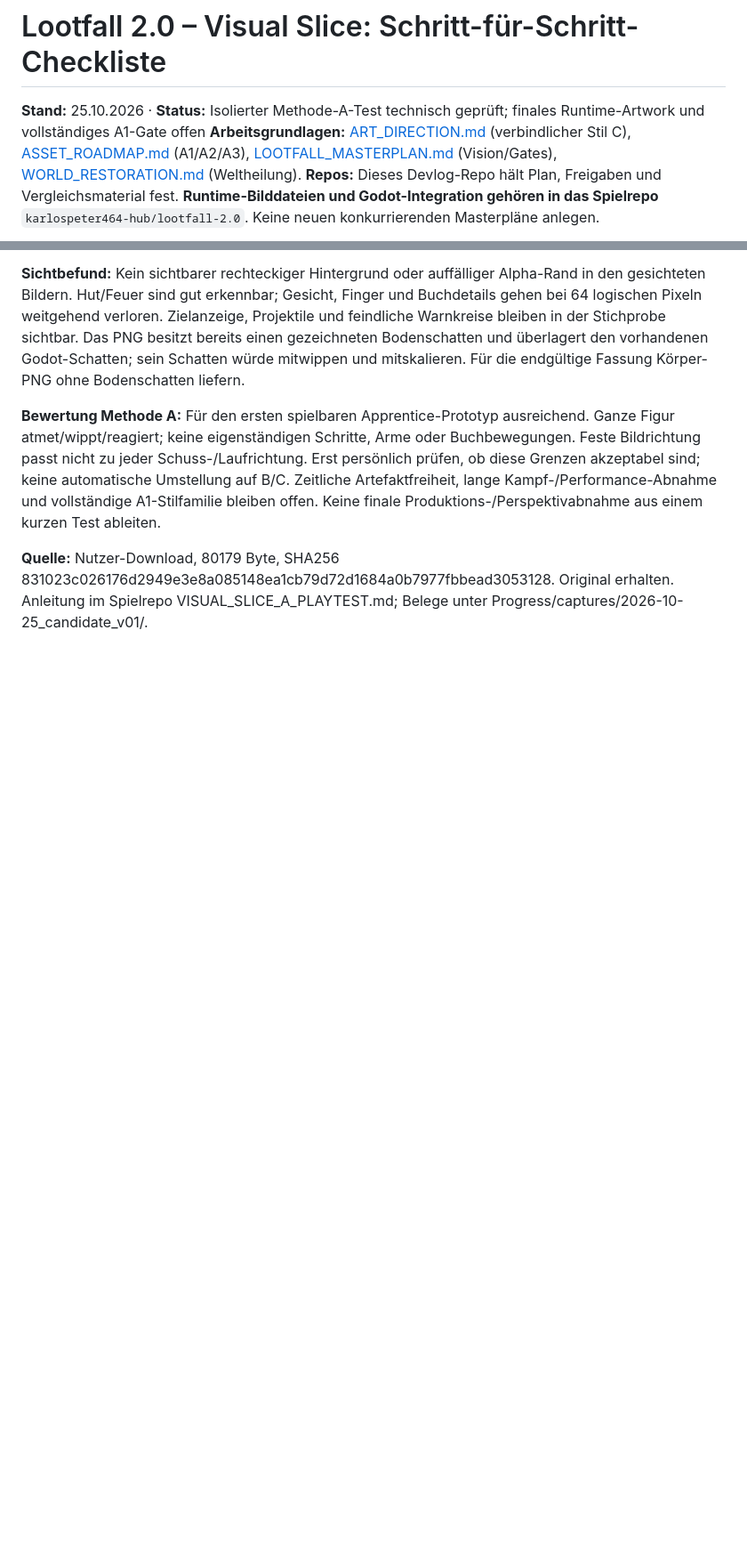
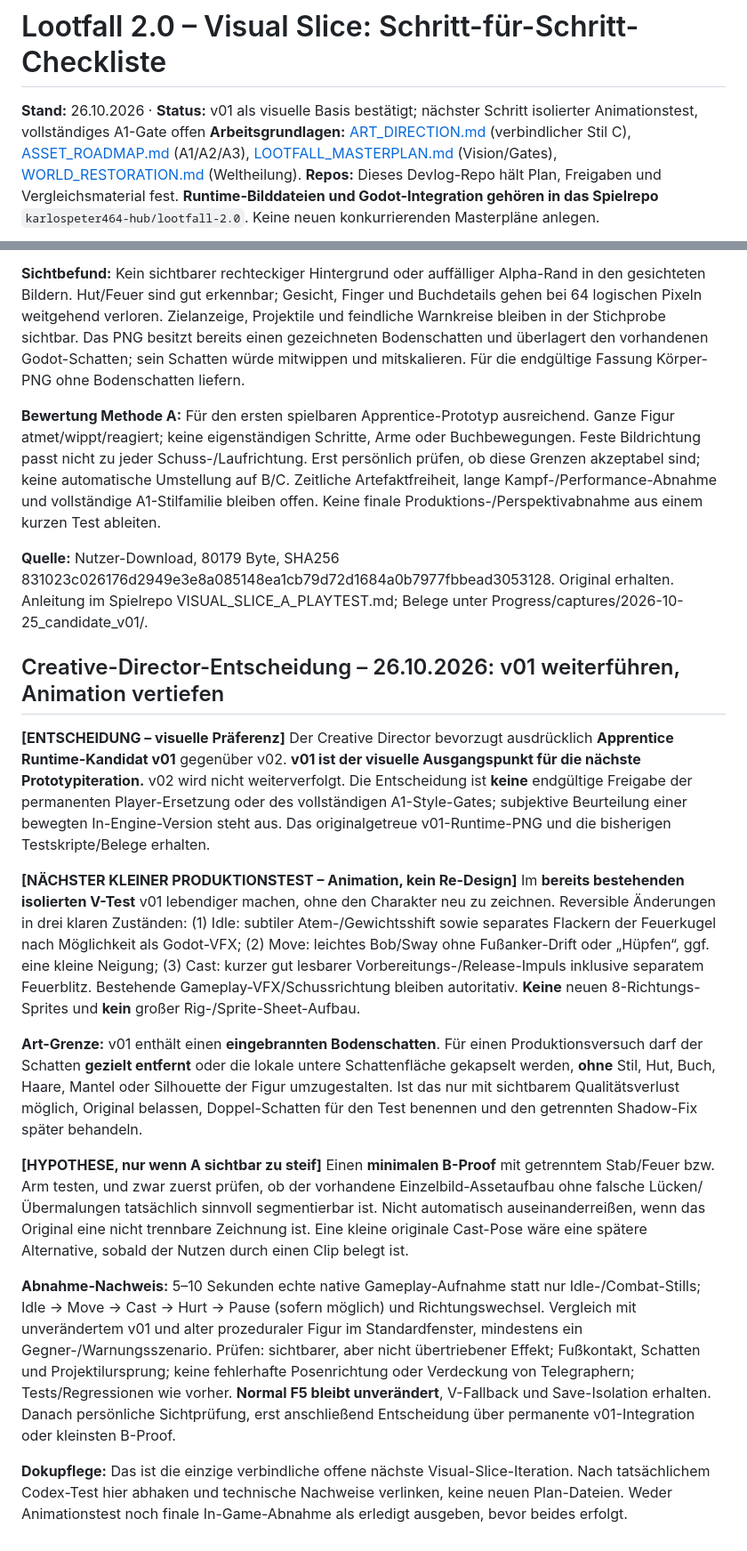
Before and after one commit to karlospeter464-hub/lootfall-2.0-devlog, a Markdown page: VISUAL_SLICE_CHECKLIST.md, 2 parts joined by grey strips. Shown at 89% size. Rendered like a GitHub page; blank space fills up the shorter version.

Commit message:
docs: retain apprentice v01 and plan scoped animation polish test

```diff
--- a/VISUAL_SLICE_CHECKLIST.md
+++ b/VISUAL_SLICE_CHECKLIST.md
@@ -1,6 +1,6 @@
 # Lootfall 2.0 – Visual Slice: Schritt-für-Schritt-Checkliste
 
-**Stand:** 25.10.2026 · **Status:** Isolierter Methode-A-Test technisch geprüft; finales Runtime-Artwork und vollständiges A1-Gate offen
+**Stand:** 26.10.2026 · **Status:** v01 als visuelle Basis bestätigt; nächster Schritt isolierter Animationstest, vollständiges A1-Gate offen
 **Arbeitsgrundlagen:** [ART_DIRECTION.md](ART_DIRECTION.md) (verbindlicher Stil C), [ASSET_ROADMAP.md](ASSET_ROADMAP.md) (A1/A2/A3), [LOOTFALL_MASTERPLAN.md](LOOTFALL_MASTERPLAN.md) (Vision/Gates), [WORLD_RESTORATION.md](WORLD_RESTORATION.md) (Weltheilung).
 **Repos:** Dieses Devlog-Repo hält Plan, Freigaben und Vergleichsmaterial fest. **Runtime-Bilddateien und Godot-Integration gehören in das Spielrepo** `karlospeter464-hub/lootfall-2.0`. Keine neuen konkurrierenden Masterpläne anlegen.
 
@@ -141,3 +141,17 @@ Expliziter Nutzerauftrag erweitert Gate 0 um einen **isolierten** Sprite-/Animat
 **Bewertung Methode A:** Für den ersten spielbaren Apprentice-Prototyp ausreichend. Ganze Figur atmet/wippt/reagiert; keine eigenständigen Schritte, Arme oder Buchbewegungen. Feste Bildrichtung passt nicht zu jeder Schuss-/Laufrichtung. Erst persönlich prüfen, ob diese Grenzen akzeptabel sind; keine automatische Umstellung auf B/C. Zeitliche Artefaktfreiheit, lange Kampf-/Performance-Abnahme und vollständige A1-Stilfamilie bleiben offen. Keine finale Produktions-/Perspektivabnahme aus einem kurzen Test ableiten.
 
 **Quelle:** Nutzer-Download, 80179 Byte, SHA256 831023c026176d2949e3e8a085148ea1cb79d72d1684a0b7977fbbead3053128. Original erhalten. Anleitung im Spielrepo VISUAL_SLICE_A_PLAYTEST.md; Belege unter Progress/captures/2026-10-25_candidate_v01/.
+
+## Creative-Director-Entscheidung – 26.10.2026: v01 weiterführen, Animation vertiefen
+
+**[ENTSCHEIDUNG – visuelle Präferenz]** Der Creative Director bevorzugt ausdrücklich **Apprentice Runtime-Kandidat v01** gegenüber v02. **v01 ist der visuelle Ausgangspunkt für die nächste Prototypiteration.** v02 wird nicht weiterverfolgt. Die Entscheidung ist **keine** endgültige Freigabe der permanenten Player-Ersetzung oder des vollständigen A1-Style-Gates; subjektive Beurteilung einer bewegten In-Engine-Version steht aus. Das originalgetreue v01-Runtime-PNG und die bisherigen Testskripte/Belege erhalten.
+
+**[NÄCHSTER KLEINER PRODUKTIONSTEST – Animation, kein Re-Design]** Im **bereits bestehenden isolierten V-Test** v01 lebendiger machen, ohne den Charakter neu zu zeichnen. Reversible Änderungen in drei klaren Zuständen: (1) Idle: subtiler Atem-/Gewichtsshift sowie separates Flackern der Feuerkugel nach Möglichkeit als Godot-VFX; (2) Move: leichtes Bob/Sway ohne Fußanker-Drift oder „Hüpfen“, ggf. eine kleine Neigung; (3) Cast: kurzer gut lesbarer Vorbereitungs-/Release-Impuls inklusive separatem Feuerblitz. Bestehende Gameplay-VFX/Schussrichtung bleiben autoritativ. **Keine** neuen 8-Richtungs-Sprites und **kein** großer Rig-/Sprite-Sheet-Aufbau.
+
+**Art-Grenze:** v01 enthält einen **eingebrannten Bodenschatten**. Für einen Produktionsversuch darf der Schatten **gezielt entfernt** oder die lokale untere Schattenfläche gekapselt werden, **ohne** Stil, Hut, Buch, Haare, Mantel oder Silhouette der Figur umzugestalten. Ist das nur mit sichtbarem Qualitätsverlust möglich, Original belassen, Doppel-Schatten für den Test benennen und den getrennten Shadow-Fix später behandeln.
+
+**[HYPOTHESE, nur wenn A sichtbar zu steif]** Einen **minimalen B-Proof** mit getrenntem Stab/Feuer bzw. Arm testen, und zwar zuerst prüfen, ob der vorhandene Einzelbild-Assetaufbau ohne falsche Lücken/Übermalungen tatsächlich sinnvoll segmentierbar ist. Nicht automatisch auseinanderreißen, wenn das Original eine nicht trennbare Zeichnung ist. Eine kleine originale Cast-Pose wäre eine spätere Alternative, sobald der Nutzen durch einen Clip belegt ist.
+
+**Abnahme-Nachweis:** 5–10 Sekunden echte native Gameplay-Aufnahme statt nur Idle-/Combat-Stills; Idle → Move → Cast → Hurt → Pause (sofern möglich) und Richtungswechsel. Vergleich mit unverändertem v01 und alter prozeduraler Figur im Standardfenster, mindestens ein Gegner-/Warnungsszenario. Prüfen: sichtbarer, aber nicht übertriebener Effekt; Fußkontakt, Schatten und Projektilursprung; keine fehlerhafte Posenrichtung oder Verdeckung von Telegraphern; Tests/Regressionen wie vorher. **Normal F5 bleibt unverändert**, V-Fallback und Save-Isolation erhalten. Danach persönliche Sichtprüfung, erst anschließend Entscheidung über permanente v01-Integration oder kleinsten B-Proof.
+
+**Dokupflege:** Das ist die einzige verbindliche offene nächste Visual-Slice-Iteration. Nach tatsächlichem Codex-Test hier abhaken und technische Nachweise verlinken, keine neuen Plan-Dateien. Weder Animationstest noch finale In-Game-Abnahme als erledigt ausgeben, bevor beides erfolgt.
```
